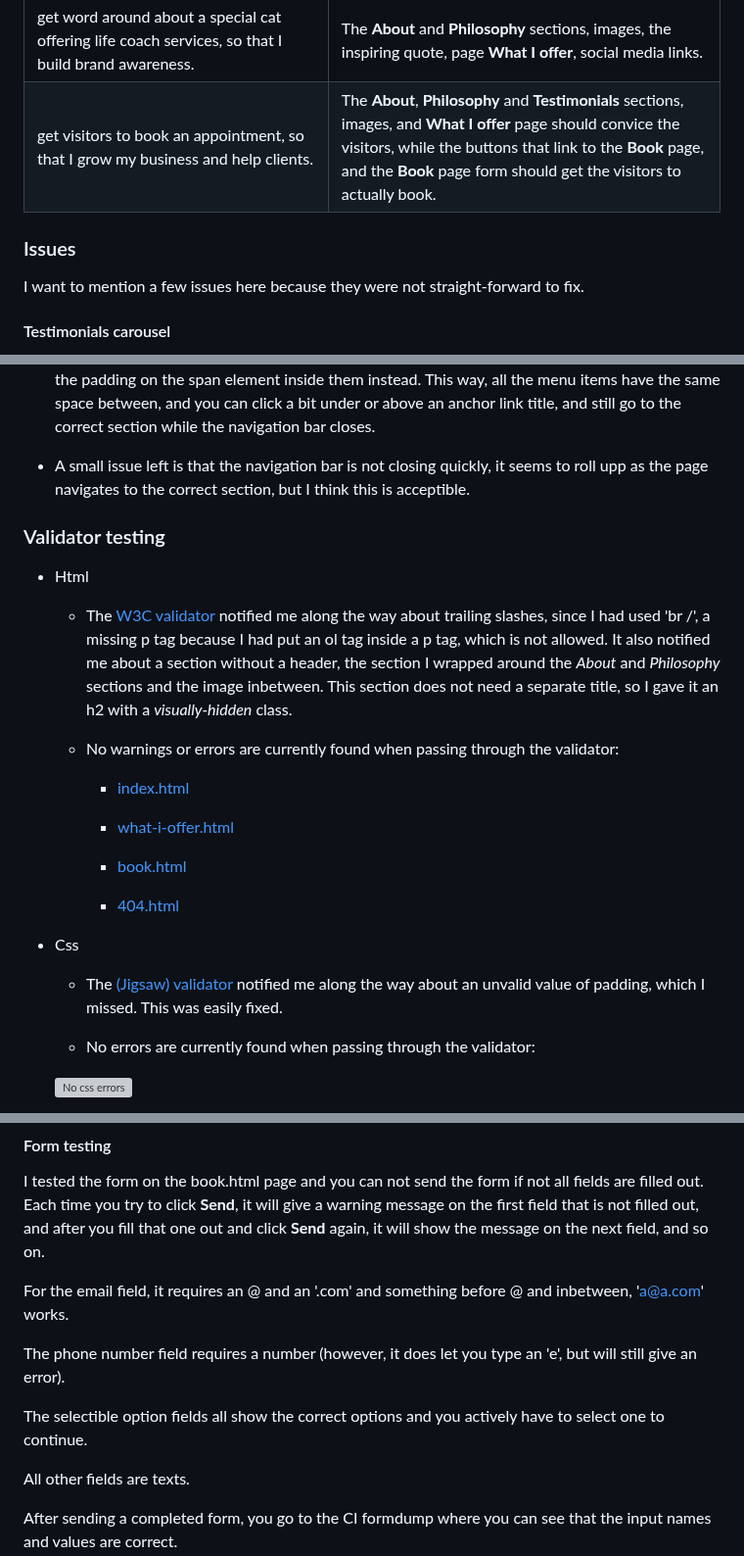
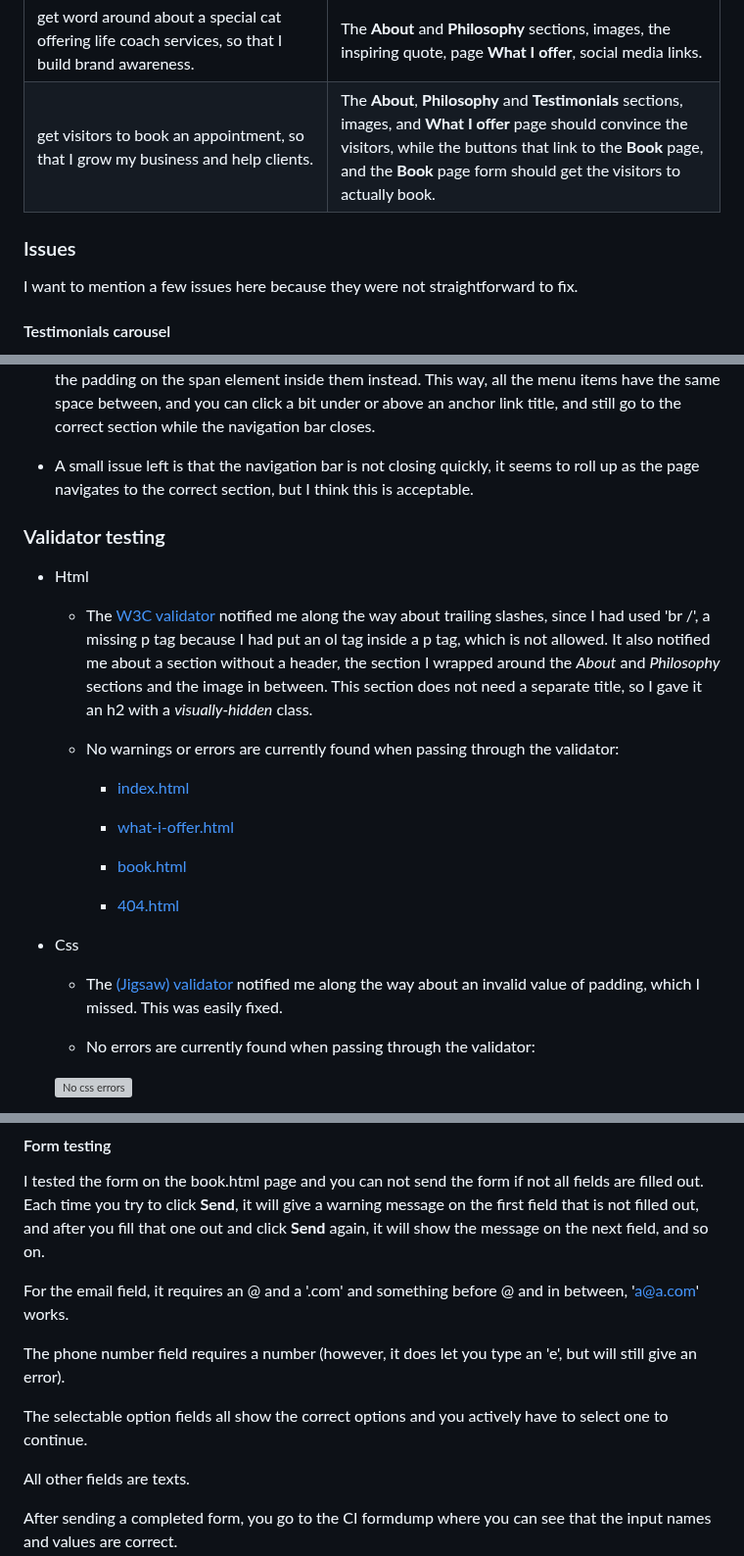
Before and after one commit to LizzyonGit/sotis-lifecoach, a Markdown page: README.md, 3 parts joined by grey strips. Shown at 98% size. Rendered like a GitHub page; grey boxes are pictures that could not be loaded.

```diff
--- a/README.md
+++ b/README.md
@@ -216,11 +216,11 @@ All used images are my own.
 find contact information, so that I can contact Sotis about any matter regarding my appointment.  | Contact information in the footer.        |
 |**As a site owner, I want to:**    |
 get word around about a special cat offering life coach services, so that I build brand awareness.  | The **About** and **Philosophy** sections, images, the inspiring quote, page **What I offer**, social media links.        |
- get visitors to book an appointment, so that I grow my business and help clients.| The **About**, **Philosophy** and **Testimonials** sections, images, and **What I offer** page should convice the visitors, while the buttons that link to the **Book** page, and the **Book** page form should get the visitors to actually book.      |
+ get visitors to book an appointment, so that I grow my business and help clients.| The **About**, **Philosophy** and **Testimonials** sections, images, and **What I offer** page should convince the visitors, while the buttons that link to the **Book** page, and the **Book** page form should get the visitors to actually book.      |
 
 ### Issues
 
-I want to mention a few issues here because they were not straight-forward to fix.
+I want to mention a few issues here because they were not straightforward to fix.
 
 #### Testimonials carousel
 The biggest issue I faced was the text-based **Testimonials** carousel, it needed a lot of customised styles.
@@ -275,12 +273,12 @@ James_BC also provided a css code that would fix an issue on larger screens, as
 
 - But I saw later that when you click a bit under an anchor link title, the navigation bar will not close even if it navigates correctly. In DevTools, I saw this had to do with a padding that is missing on the span, so the span's height was not the same as the anchor link. To fix this, I decided to give those wrapping anchor link elements a new class, and target them to not have a padding, and put the padding on the span element inside them instead. This way, all the menu items have the same space between, and you can click a bit under or above an anchor link title, and still go to the correct section while the navigation bar closes.
 
-- A small issue left is that the navigation bar is not closing quickly, it seems to roll upp as the page navigates to the correct section, but I think this is acceptible.
+- A small issue left is that the navigation bar is not closing quickly, it seems to roll up as the page navigates to the correct section, but I think this is acceptable.
 
 ### Validator testing
 
 - Html
-  - The [W3C validator](https://validator.w3.org) notified me along the way about trailing slashes, since I had used 'br /', a missing p tag because I had put an ol tag inside a p tag, which is not allowed. It also notified me about a section without a header, the section I wrapped around the *About* and *Philosophy* sections and the image inbetween. This section does not need a separate title, so I gave it an h2 with a *visually-hidden* class.
+  - The [W3C validator](https://validator.w3.org) notified me along the way about trailing slashes, since I had used 'br /', a missing p tag because I had put an ol tag inside a p tag, which is not allowed. It also notified me about a section without a header, the section I wrapped around the *About* and *Philosophy* sections and the image in between. This section does not need a separate title, so I gave it an h2 with a *visually-hidden* class.
 
   - No warnings or errors are currently found when passing through the validator:
     -  [index.html](https://validator.w3.org/nu/?showsource=yes&doc=https%3A%2F%2Flizzyongit.github.io%2Fsotis-lifecoach%2Findex.html)
@@ -293,7 +291,7 @@ James_BC also provided a css code that would fix an issue on larger screens, as
 
 
 - Css
-  - The [(Jigsaw) validator](https://jigsaw.w3.org/css-validator) notified me along the way about an unvalid value of padding, which I missed. This was easily fixed.
+  - The [(Jigsaw) validator](https://jigsaw.w3.org/css-validator) notified me along the way about an invalid value of padding, which I missed. This was easily fixed.
 
   - No errors are currently found when passing through the validator:
 
@@ -371,13 +369,13 @@ I'm happy with this score for performance, and like the other pages it mentions
 I tested the form on the book.html page and you can not send the form if not all fields are filled out. Each time you try to click **Send**, it will give a warning message on the first field that is not filled out, and after you fill that one out and click **Send** again, it will show the message on the next field, and so on.
 
 
-For the email field, it requires an @ and an '.com' and something before @ and inbetween, 'a@a.com' works.
+For the email field, it requires an @ and a '.com' and something before @ and in between, 'a@a.com' works.
 
 
 The phone number field requires a number (however, it does let you type an 'e', but will still give an error).
 
 
-The selectible option fields all show the correct options and you actively have to select one to continue.
+The selectable option fields all show the correct options and you actively have to select one to continue.
 
 
 All other fields are texts.
```
Also changed, not shown: other parts of README.md (+25 -27 lines).
